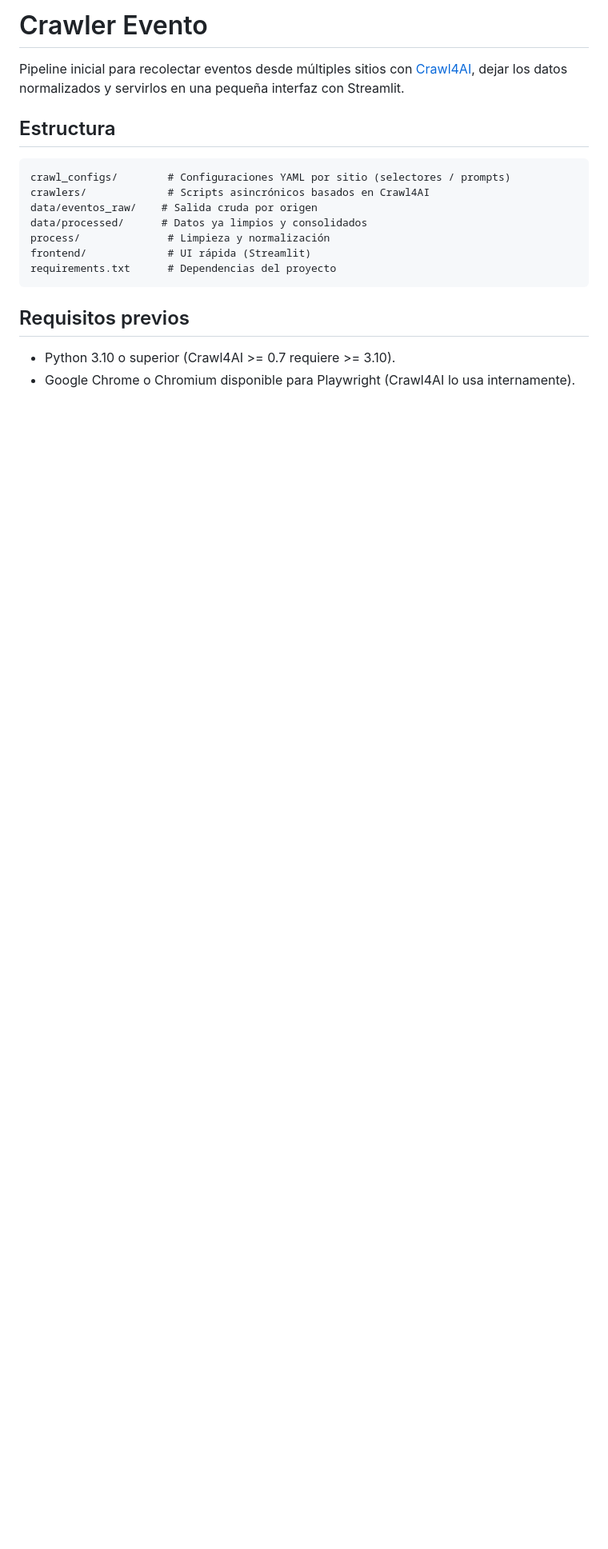
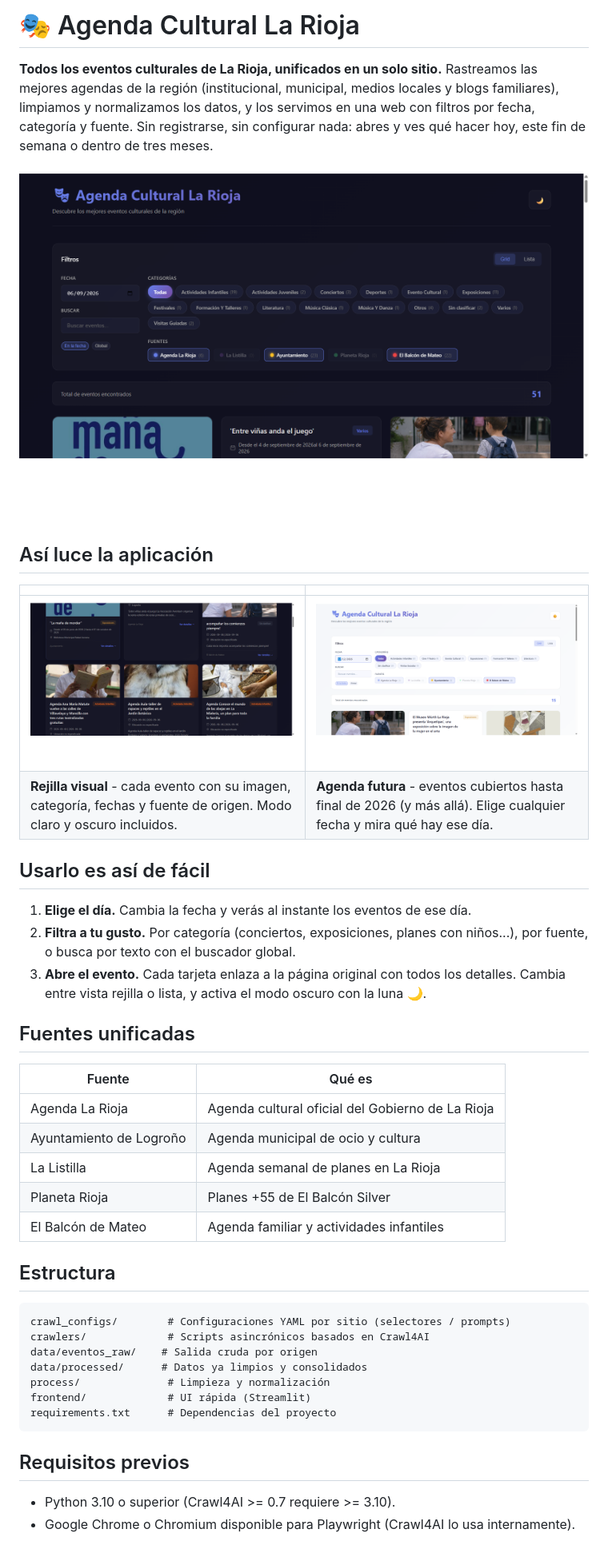
Before and after one commit to carlos-anpr/rioja-agenda-hub, a Markdown page: README.md, the part around the change printed below. Shown: that part at 80% size. GitHub-like rendering; pictures changed too: docs/screenshots/agenda-diciembre.png (added), docs/screenshots/grid.png (added), docs/screenshots/hero.png (added); blank space fills up the shorter version.

Commit message:
docs: add frontend screenshots and polished README gallery

```diff
--- a/README.md
+++ b/README.md
@@ -1,6 +1,37 @@
-# Crawler Evento
+# 🎭 Agenda Cultural La Rioja
 
-Pipeline inicial para recolectar eventos desde múltiples sitios con [Crawl4AI](https://github.com/unclecode/crawl4ai), dejar los datos normalizados y servirlos en una pequeña interfaz con Streamlit.
+**Todos los eventos culturales de La Rioja, unificados en un solo sitio.**
+Rastreamos las mejores agendas de la región (institucional, municipal, medios locales y
+blogs familiares), limpiamos y normalizamos los datos, y los servimos en una web con
+filtros por fecha, categoría y fuente. Sin registrarse, sin configurar nada: abres y
+ves qué hacer hoy, este fin de semana o dentro de tres meses.
+
+![Agenda Cultural La Rioja en acción: filtros arriba y rejilla de eventos debajo](docs/screenshots/hero.png)
+
+## Así luce la aplicación
+
+| | |
+|---|---|
+| ![Rejilla de eventos con imágenes, categorías y fuentes](docs/screenshots/grid.png) | ![Agenda de diciembre: cobertura de eventos hasta fin de año y más allá](docs/screenshots/agenda-diciembre.png) |
+| **Rejilla visual** - cada evento con su imagen, categoría, fechas y fuente de origen. Modo claro y oscuro incluidos. | **Agenda futura** - eventos cubiertos hasta final de 2026 (y más allá). Elige cualquier fecha y mira qué hay ese día. |
+
+## Usarlo es así de fácil
+
+1. **Elige el día.** Cambia la fecha y verás al instante los eventos de ese día.
+2. **Filtra a tu gusto.** Por categoría (conciertos, exposiciones, planes con niños...),
+   por fuente, o busca por texto con el buscador global.
+3. **Abre el evento.** Cada tarjeta enlaza a la página original con todos los detalles.
+   Cambia entre vista rejilla o lista, y activa el modo oscuro con la luna 🌙.
+
+## Fuentes unificadas
+
+| Fuente | Qué es |
+|---|---|
+| Agenda La Rioja | Agenda cultural oficial del Gobierno de La Rioja |
+| Ayuntamiento de Logroño | Agenda municipal de ocio y cultura |
+| La Listilla | Agenda semanal de planes en La Rioja |
+| Planeta Rioja | Planes +55 de El Balcón Silver |
+| El Balcón de Mateo | Agenda familiar y actividades infantiles |
 
 ## Estructura
 
```
Also changed, not shown: other parts of README.md (+1 -1 lines).
